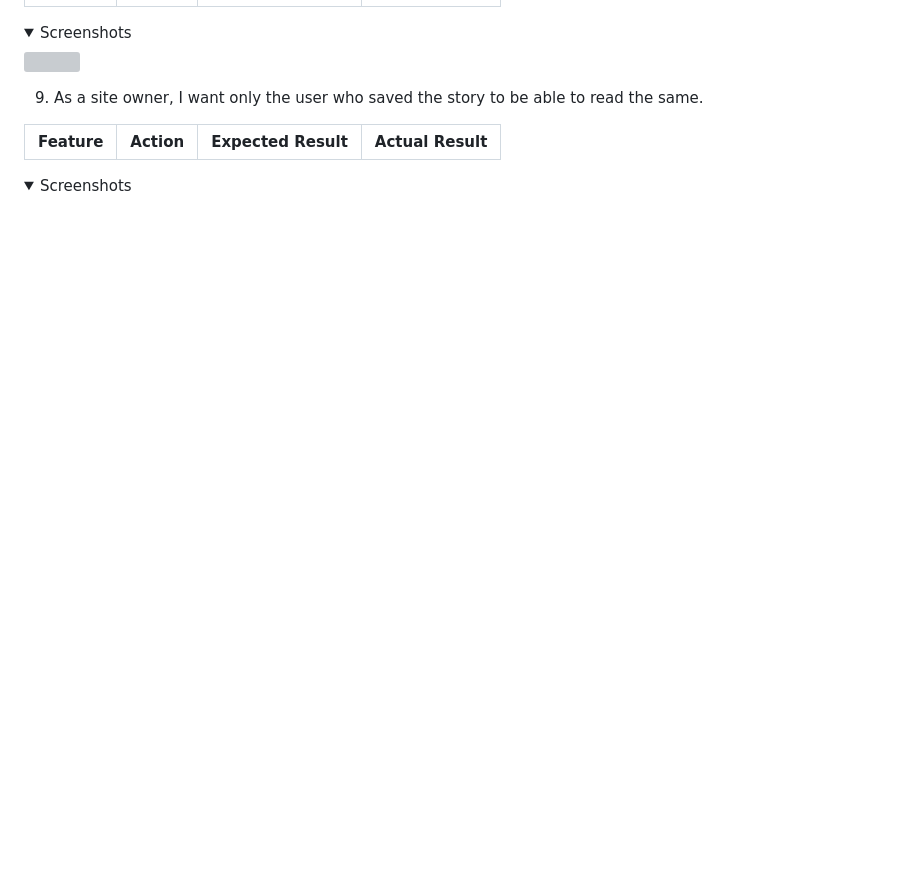
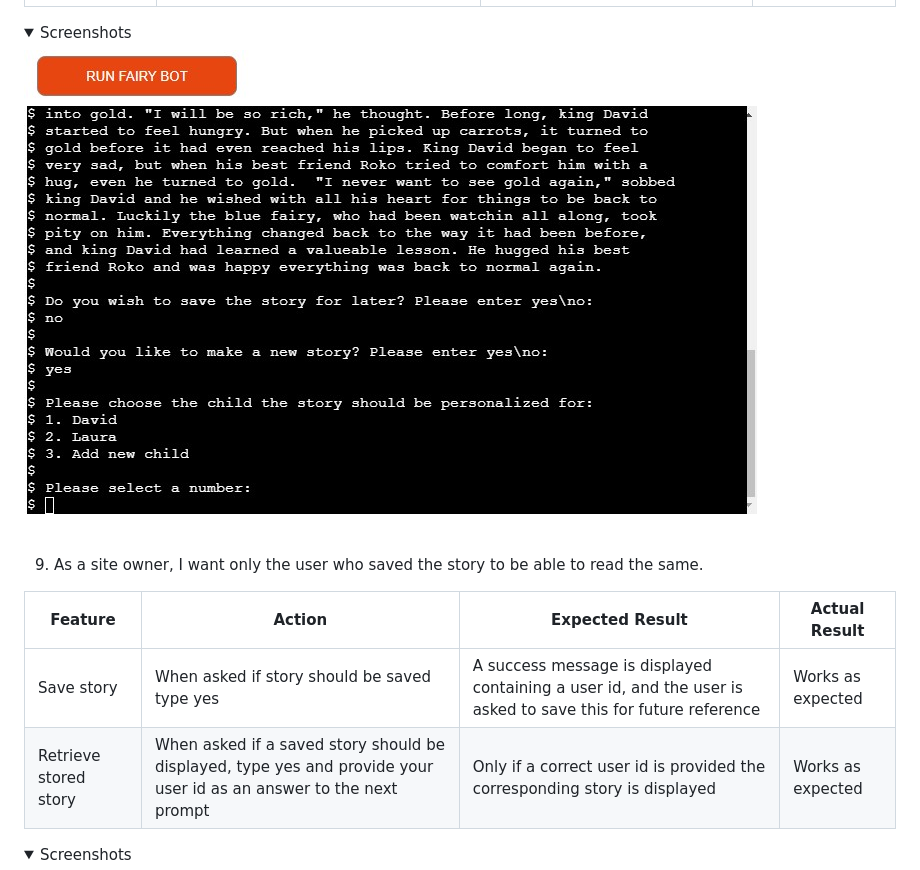
Before and after one commit to 4n4ru/CI-PP3-FairyBot, a Markdown page: README.md, the part around the change printed below. Drawn GitHub-style; pictures changed too: docs/user_stories/user_story_8.jpg (added); folded sections open; blank space fills up the shorter version; grey boxes are pictures that could not be loaded.

Commit message:
Docs: Add user story testing from 5 to 9

```diff
--- a/README.md
+++ b/README.md
@@ -294,11 +298,13 @@ All the code passes with no errors and no warnings to show.
 
 <details><summary>Screenshots</summary>
-<img src="">
+<img src="docs/user_stories/user_story_8.jpg">
 </details>
 
 9. As a site owner, I want only the user who saved the story to be able to read the same.
 
 | **Feature** | **Action** | **Expected Result** | **Actual Result** |
 |-------------|------------|---------------------|-------------------|
+| Save story | When asked if story should be saved type yes | A success message is displayed containing a user id, and the user is asked to save this for future reference | Works as expected |
+| Retrieve stored story | When asked if a saved story should be displayed, type yes and provide your user id as an answer to the next prompt | Only if a correct user id is provided the corresponding story is displayed | Works as expected |
 
 <details><summary>Screenshots</summary>
```
Also changed, not shown: other parts of README.md (+9 -4 lines).
